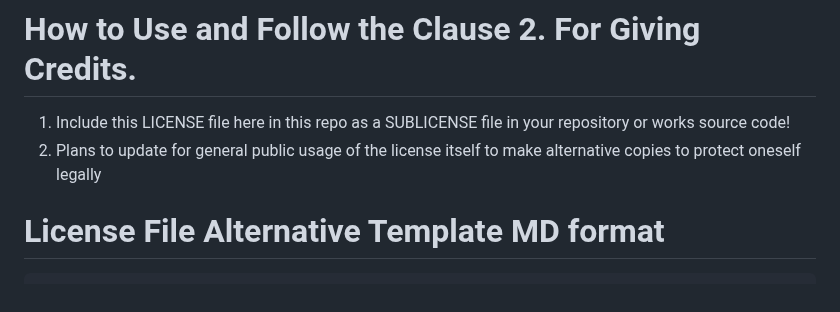
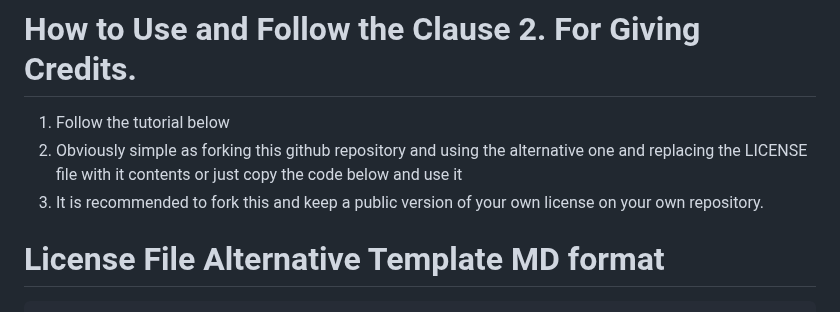
Before and after one commit to PheonixRiseOfTheSapience/AegisSapience-X11-License, a Markdown page: README.md, the part around the change. Rendered like a GitHub page.

````diff
--- a/README.md
+++ b/README.md
@@ -2,8 +2,9 @@
 This is a custom made License Made By PheonixRiseOfTheSapience Which includes ability to freely use as anyone wishes. While requiring proper credits In a simple SUBLICENSE manner.
 
 # How to Use and Follow the Clause 2. For Giving Credits.
-1. Include this LICENSE file here in this repo as a SUBLICENSE file in your repository or works source code!
-2. Plans to update for general public usage of the license itself to make alternative copies to protect oneself legally
+1. Follow the tutorial below
+2. Obviously simple as forking this github repository and using the alternative one and replacing the LICENSE file with it contents or just copy the code below and use it
+3. It is recommended to fork this and keep a public version of your own license on your own repository.
 
 # License File Alternative Template MD format
 ```md
````
